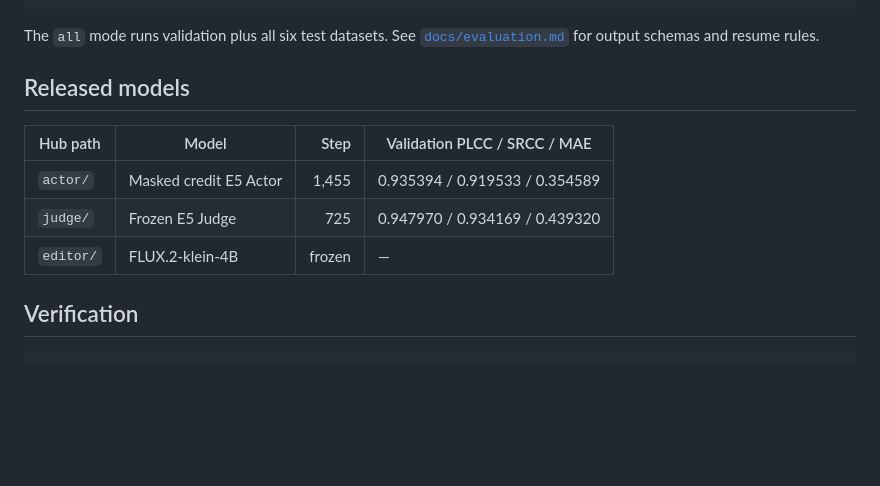
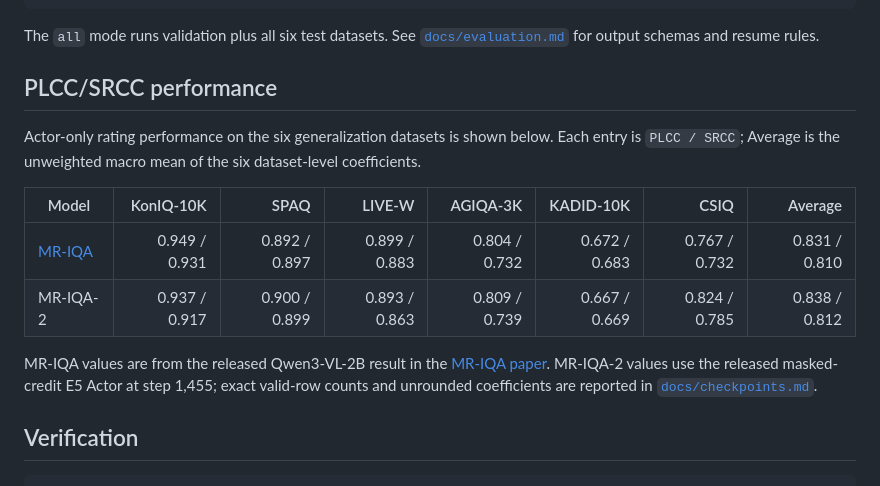
Before and after one commit to RobinY99/MR-IQA-2, a Markdown page: README.md, the part around the change. Drawn GitHub-style; blank space fills up the shorter version.

Commit message:
Add PLCC/SRCC performance table

```diff
--- a/README.md
+++ b/README.md
@@ -333,13 +333,22 @@ ENV_FILE="$PWD/.env.eval" bash scripts/evaluate.sh all
 The `all` mode runs validation plus all six test datasets. See
 [`docs/evaluation.md`](docs/evaluation.md) for output schemas and resume rules.
 
-## Released models
+## PLCC/SRCC performance
 
-| Hub path | Model | Step | Validation PLCC / SRCC / MAE |
-| --- | --- | ---: | --- |
-| `actor/` | Masked credit E5 Actor | 1,455 | 0.935394 / 0.919533 / 0.354589 |
-| `judge/` | Frozen E5 Judge | 725 | 0.947970 / 0.934169 / 0.439320 |
-| `editor/` | FLUX.2-klein-4B | frozen | — |
+Actor-only rating performance on the six generalization datasets is shown
+below. Each entry is `PLCC / SRCC`; Average is the unweighted macro mean of
+the six dataset-level coefficients.
+
+| Model | KonIQ-10K | SPAQ | LIVE-W | AGIQA-3K | KADID-10K | CSIQ | Average |
+| --- | ---: | ---: | ---: | ---: | ---: | ---: | ---: |
+| [MR-IQA](https://github.com/RobinY99/MR-IQA) | 0.949 / 0.931 | 0.892 / 0.897 | 0.899 / 0.883 | 0.804 / 0.732 | 0.672 / 0.683 | 0.767 / 0.732 | 0.831 / 0.810 |
+| MR-IQA-2 | 0.937 / 0.917 | 0.900 / 0.899 | 0.893 / 0.863 | 0.809 / 0.739 | 0.667 / 0.669 | 0.824 / 0.785 | 0.838 / 0.812 |
+
+MR-IQA values are from the released Qwen3-VL-2B result in the
+[MR-IQA paper](https://arxiv.org/pdf/2606.29760). MR-IQA-2 values use the
+released masked-credit E5 Actor at step 1,455; exact valid-row counts and
+unrounded coefficients are reported in
+[`docs/checkpoints.md`](docs/checkpoints.md#field-e5-recommended).
 
 ## Verification
 
```
